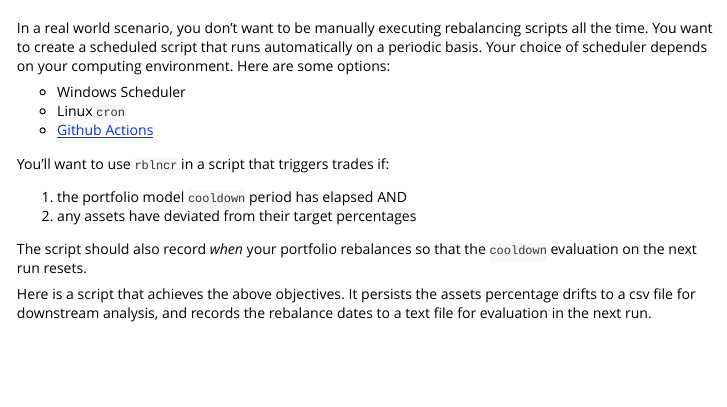
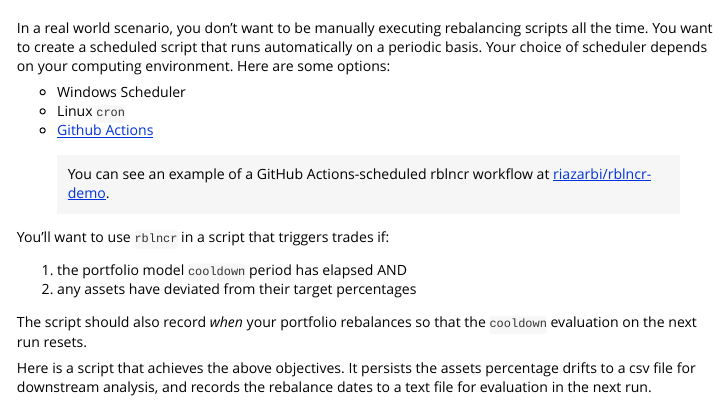
Before and after one commit to riazarbi/rblncr, an R Markdown document (vignettes/scheduled_rebalance.Rmd): the page in a window 1100 px wide, from 60 px down. Rendered offline with R 4.5, knitr and Pandoc, with nearby package versions.

Commit message:
add scheduled rebalance example

```diff
--- a/vignettes/scheduled_rebalance.Rmd
+++ b/vignettes/scheduled_rebalance.Rmd
@@ -20,6 +20,8 @@ In a real world scenario, you don't want to be manually executing rebalancing sc
 - Windows Scheduler
 - Linux `cron`
 - [Github Actions](https://docs.github.com/en/actions)
+
+> You can see an example of a GitHub Actions-scheduled rblncr workflow at [riazarbi/rblncr-demo](https://github.com/riazarbi/rblncr-demo).
 
 You'll want to use `rblncr` in a script that triggers trades if:
 
```
Also changed, not shown: docs/pkgdown.yml, 30 other files.
